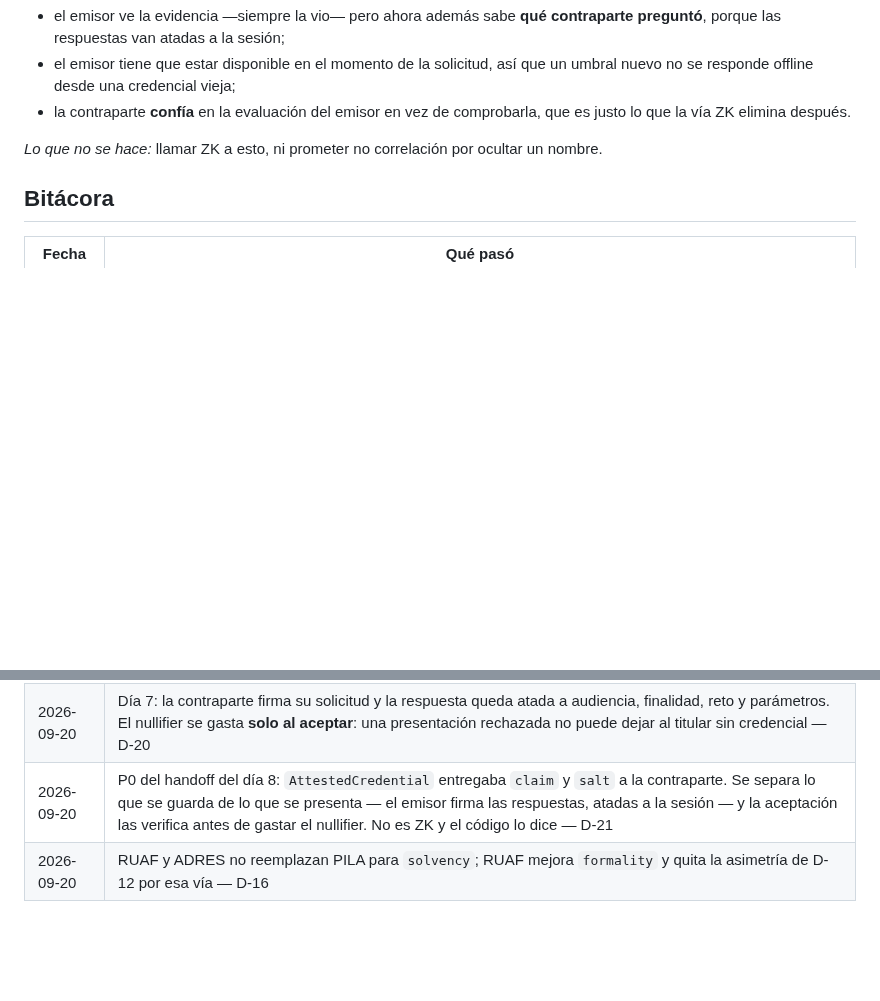
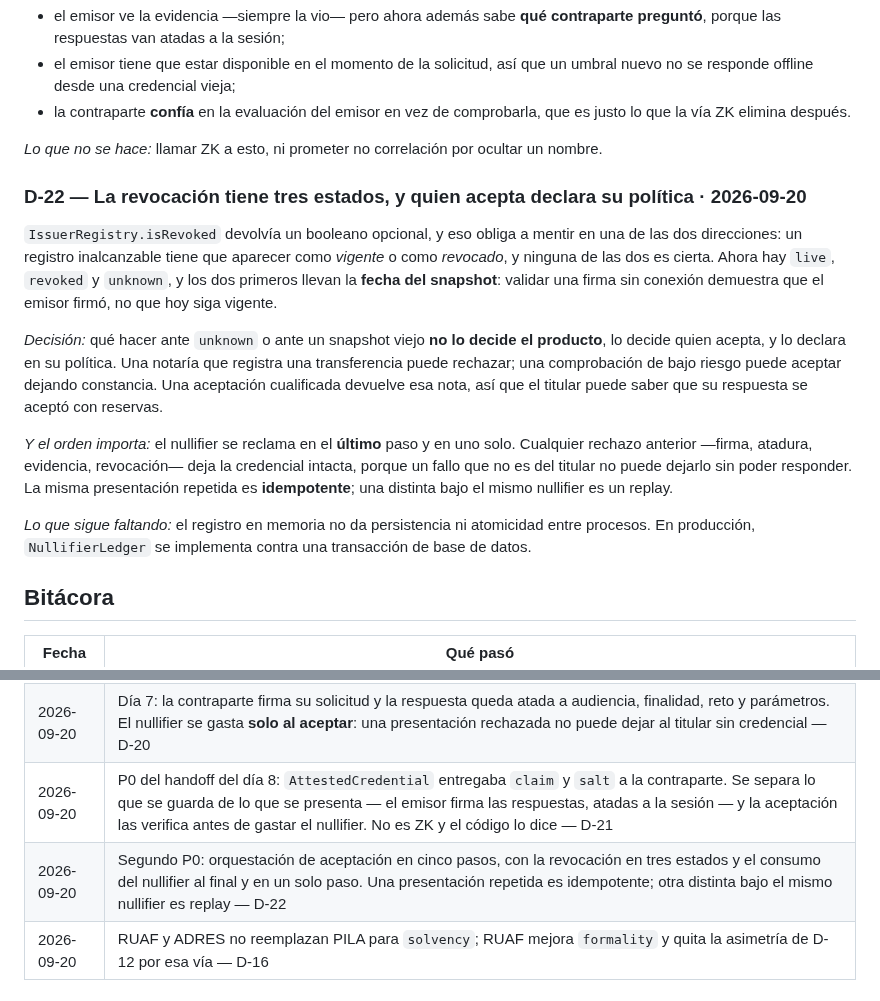
Before and after one commit to LuisAlejandroCR/knowni, a Markdown page: docs/memoria.md, 2 parts joined by grey strips. Drawn GitHub-style; blank space fills up the shorter version.

Commit message:
docs: record the three-state revocation and the acceptance order

```diff
--- a/docs/memoria.md
+++ b/docs/memoria.md
@@ -415,6 +415,28 @@ respuestas— es construible hoy. Se toma la segunda, con sus costos escritos, n
 
 *Lo que no se hace:* llamar ZK a esto, ni prometer no correlación por ocultar un nombre.
 
+### D-22 — La revocación tiene tres estados, y quien acepta declara su política · 2026-09-20
+
+`IssuerRegistry.isRevoked` devolvía un booleano opcional, y eso obliga a mentir en una de las dos
+direcciones: un registro inalcanzable tiene que aparecer como *vigente* o como *revocado*, y
+ninguna de las dos es cierta. Ahora hay `live`, `revoked` y `unknown`, y los dos primeros llevan la
+**fecha del snapshot**: validar una firma sin conexión demuestra que el emisor firmó, no que hoy
+siga vigente.
+
+*Decisión:* qué hacer ante `unknown` o ante un snapshot viejo **no lo decide el producto**, lo
+decide quien acepta, y lo declara en su política. Una notaría que registra una transferencia puede
+rechazar; una comprobación de bajo riesgo puede aceptar dejando constancia. Una aceptación
+cualificada devuelve esa nota, así que el titular puede saber que su respuesta se aceptó con
+reservas.
+
+*Y el orden importa:* el nullifier se reclama en el **último** paso y en uno solo. Cualquier
+rechazo anterior —firma, atadura, evidencia, revocación— deja la credencial intacta, porque un
+fallo que no es del titular no puede dejarlo sin poder responder. La misma presentación repetida es
+**idempotente**; una distinta bajo el mismo nullifier es un replay.
+
+*Lo que sigue faltando:* el registro en memoria no da persistencia ni atomicidad entre procesos. En
+producción, `NullifierLedger` se implementa contra una transacción de base de datos.
+
 ## Bitácora
 
 | Fecha | Qué pasó |
@@ -438,6 +460,7 @@ respuestas— es construible hoy. Se toma la segunda, con sus costos escritos, n
 | 2026-09-20 | Día 6: workspace `attestation/`. El emisor firma la raíz una vez y la contraparte verifica firma, inclusión y apertura sin red ni cadena. Regla nueva: la ausencia de respuesta del registro **no** es una revocación — D-18 |
 | 2026-09-20 | Día 7: la contraparte firma su solicitud y la respuesta queda atada a audiencia, finalidad, reto y parámetros. El nullifier se gasta **solo al aceptar**: una presentación rechazada no puede dejar al titular sin credencial — D-20 |
 | 2026-09-20 | P0 del handoff del día 8: `AttestedCredential` entregaba `claim` y `salt` a la contraparte. Se separa lo que se guarda de lo que se presenta — el emisor firma las respuestas, atadas a la sesión — y la aceptación las verifica antes de gastar el nullifier. No es ZK y el código lo dice — D-21 |
+| 2026-09-20 | Segundo P0: orquestación de aceptación en cinco pasos, con la revocación en tres estados y el consumo del nullifier al final y en un solo paso. Una presentación repetida es idempotente; otra distinta bajo el mismo nullifier es replay — D-22 |
 | 2026-09-20 | RUAF y ADRES no reemplazan PILA para `solvency`; RUAF mejora `formality` y quita la asimetría de D-12 por esa vía — D-16 |
 
 ## Límites de proceso — estado del ejercicio real
```
Also changed, not shown: README.md (+3 -2 lines).
